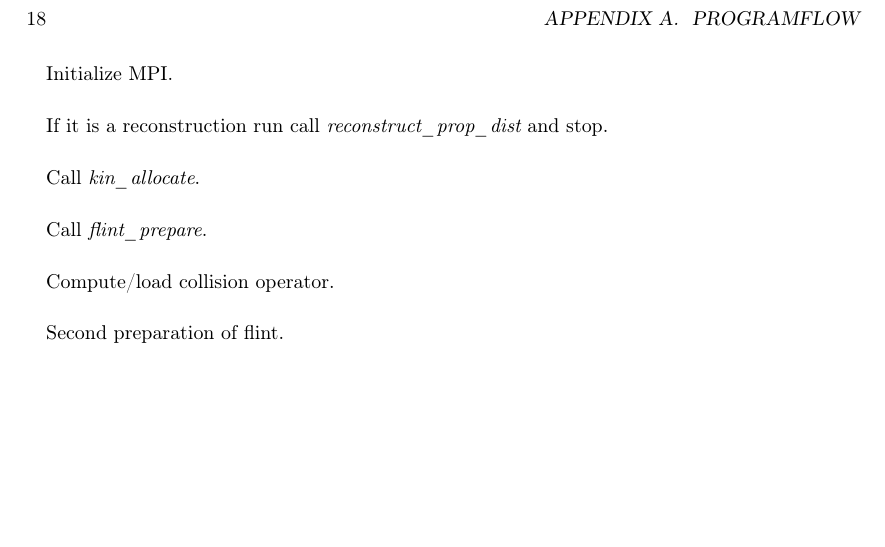
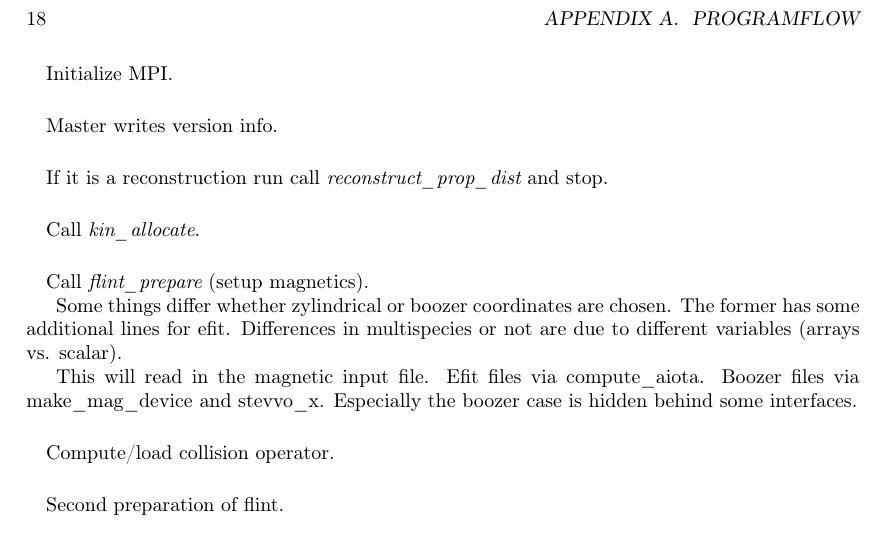
Before and after one commit to itpplasma/NEO-2, a LaTeX thesis (DOC/UserDoc/main.tex, which reads DOC/UserDoc/Programflow.tex): part of page 18 of 21, cut so that both start at the same text, the shorter picture padded with empty space. Compiled offline with pdfLaTeX.

Commit message:
Improve description of programflow.

```diff
--- a/DOC/UserDoc/Programflow.tex
+++ b/DOC/UserDoc/Programflow.tex
@@ -55,6 +55,9 @@ Otherwise continue.
 Initialize MPI.
 
 \paragraph{}
+Master writes version info.
+
+\paragraph{}
 If it is a reconstruction run call \codevariable{reconstruct\_prop\_dist}
 and stop.
 
@@ -62,7 +65,17 @@ and stop.
 Call \codevariable{kin\_allocate}.
 
 \paragraph{}
-Call \codevariable{flint\_prepare}.
+Call \codevariable{flint\_prepare} (setup magnetics).
+
+Some things differ whether zylindrical or boozer coordinates are chosen.
+The former has some additional lines for efit.
+Differences in multispecies or not are due to different variables
+(arrays vs. scalar).
+
+This will read in the magnetic input file.
+Efit files via compute\_aiota.
+Boozer files via make\_mag\_device and stevvo\_x. Especially the boozer
+case is hidden behind some interfaces.
 
 \paragraph{}
 Compute/load collision operator.
```
